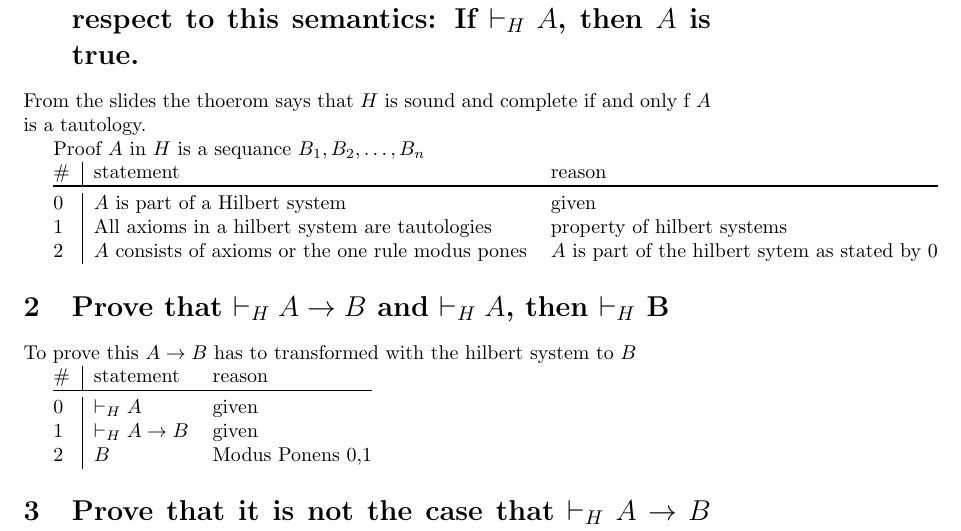
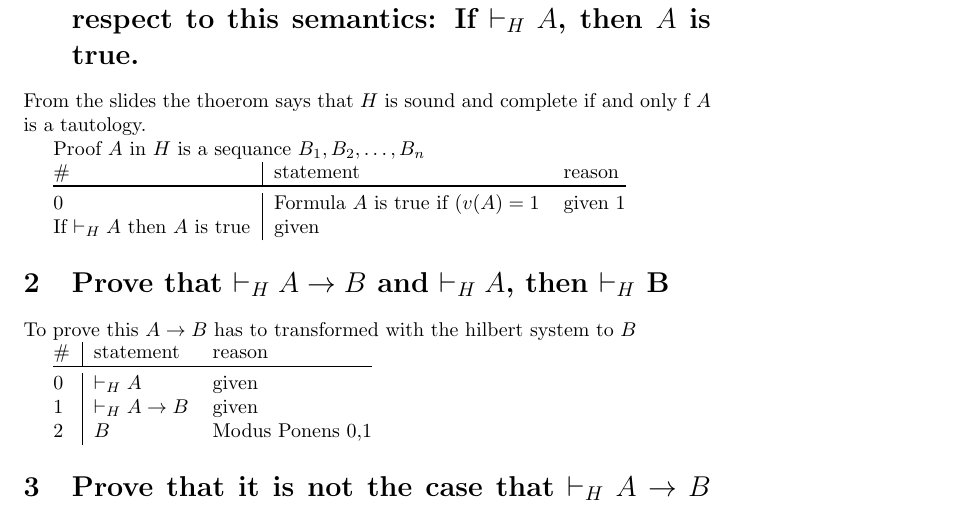
Before and after one commit to jappeace/methods-homework, a LaTeX document (inl0914.tex): part of page 1 of 2, cut so that both start at the same text. Compiled offline with pdfLaTeX.

Commit message:
starting to change the proof of the first question by stating the facts

```diff
--- a/inl0914.tex
+++ b/inl0914.tex
@@ -19,9 +19,8 @@ Proof $A$ in $H$ is a sequance $B_1, B_2, \ldots, B_n$
 
 \begin{tabular}{@{}l|ll@{}}
 \#& statement			&reason \\ \toprule
-0& $A$ is part of a Hilbert system & given \\
-1& All axioms in a hilbert system are tautologies & property of hilbert systems\\
-2& $A$ consists of axioms or the one rule modus pones & $A$ is part of the hilbert sytem as stated by $0$ \\
+0 & Formula $A$ is true if $(v(A) = 1$ & given
+1 & If $\vdash_H A$ then $A$ is true & given
 \end{tabular}
 
 
```
